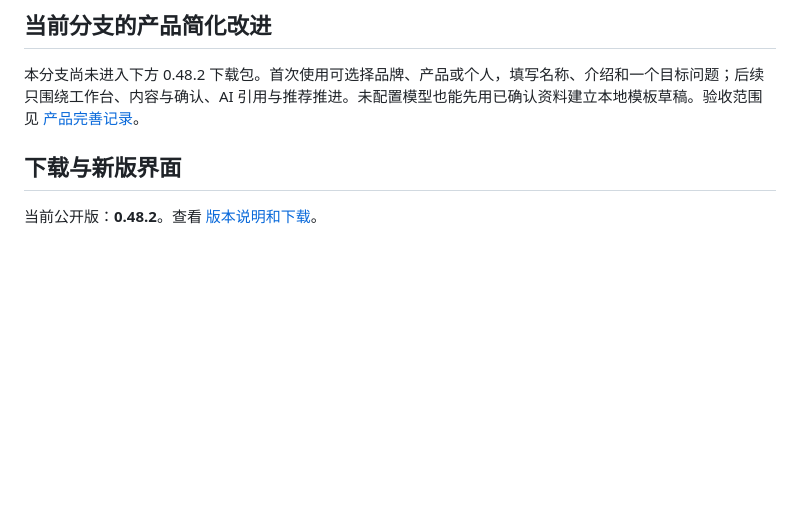
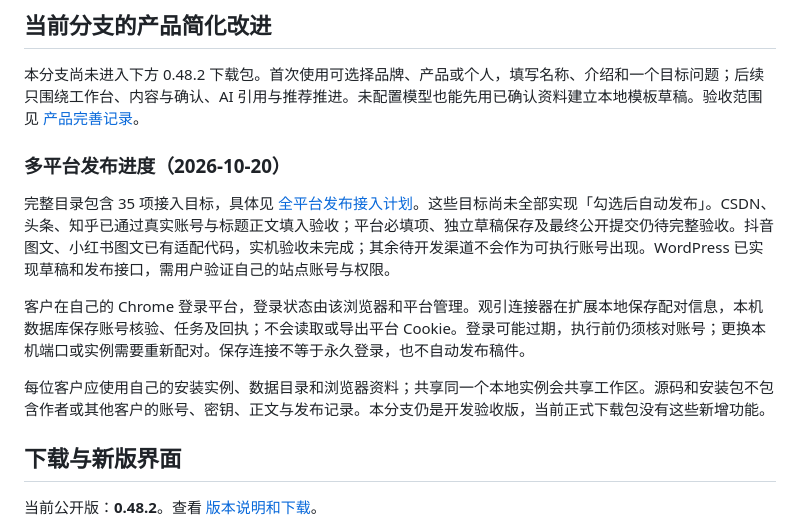
Before and after one commit to 1319974153-ui/guanyin-geo, a Markdown page: README.md, the part around the change. Rendered like a GitHub page; blank space fills up the shorter version.

Commit message:
Clarify publishing availability and customer login persistence

```diff
--- a/README.md
+++ b/README.md
@@ -21,6 +21,14 @@ English: Guanyin GEO is an open-source local workbench for generative engine opt
 ## 当前分支的产品简化改进
 
 本分支尚未进入下方 0.48.2 下载包。首次使用可选择品牌、产品或个人，填写名称、介绍和一个目标问题；后续只围绕工作台、内容与确认、AI 引用与推荐推进。未配置模型也能先用已确认资料建立本地模板草稿。验收范围见 [产品完善记录](docs/产品完善-2026-10-15.md)。
+
+### 多平台发布进度（2026-10-20）
+
+完整目录包含 35 项接入目标，具体见 [全平台发布接入计划](docs/全平台发布接入计划.md)。这些目标尚未全部实现「勾选后自动发布」。CSDN、头条、知乎已通过真实账号与标题正文填入验收；平台必填项、独立草稿保存及最终公开提交仍待完整验收。抖音图文、小红书图文已有适配代码，实机验收未完成；其余待开发渠道不会作为可执行账号出现。WordPress 已实现草稿和发布接口，需用户验证自己的站点账号与权限。
+
+客户在自己的 Chrome 登录平台，登录状态由该浏览器和平台管理。观引连接器在扩展本地保存配对信息，本机数据库保存账号核验、任务及回执；不会读取或导出平台 Cookie。登录可能过期，执行前仍须核对账号；更换本机端口或实例需要重新配对。保存连接不等于永久登录，也不自动发布稿件。
+
+每位客户应使用自己的安装实例、数据目录和浏览器资料；共享同一个本地实例会共享工作区。源码和安装包不包含作者或其他客户的账号、密钥、正文与发布记录。本分支仍是开发验收版，当前正式下载包没有这些新增功能。
 
 ## 下载与新版界面
 
```
